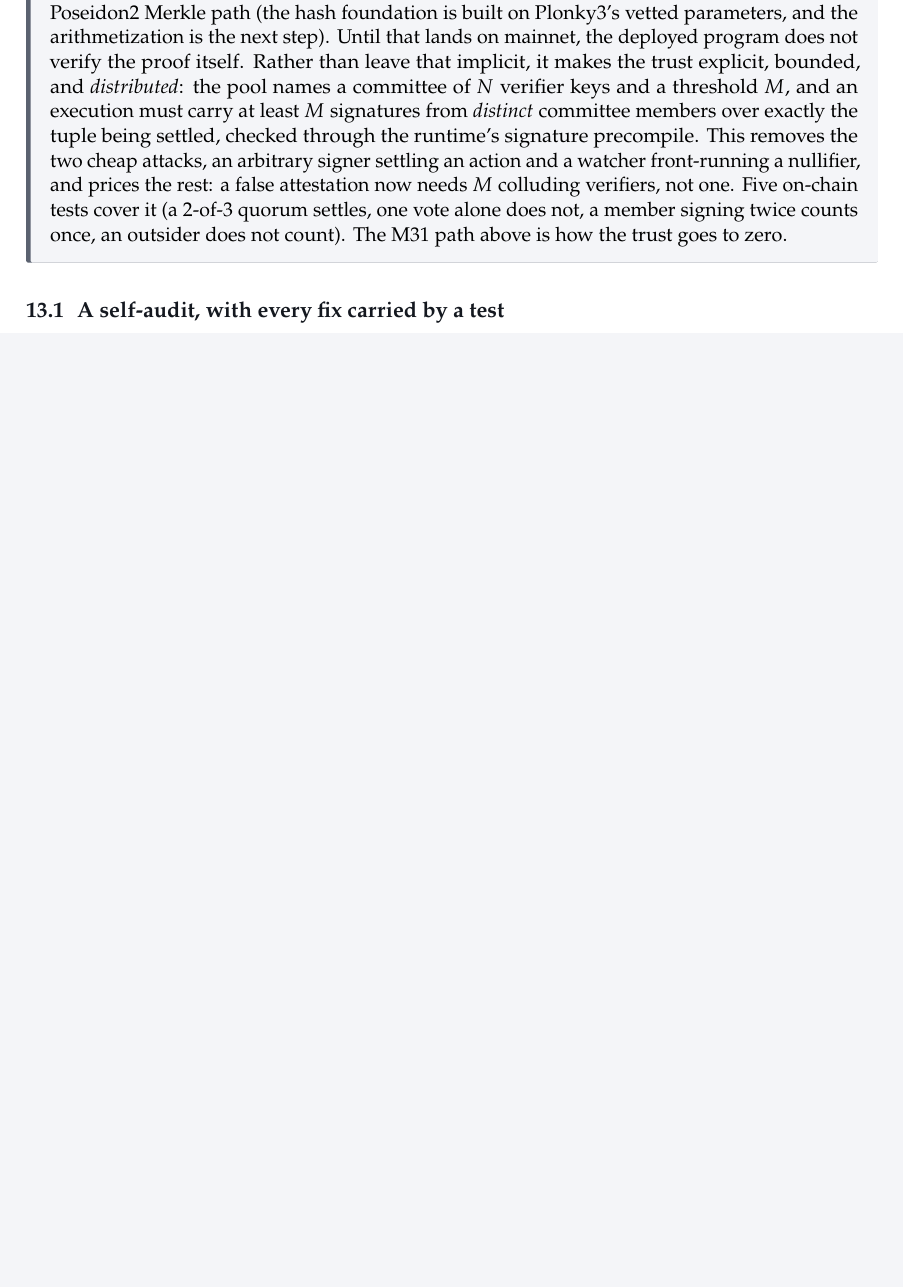
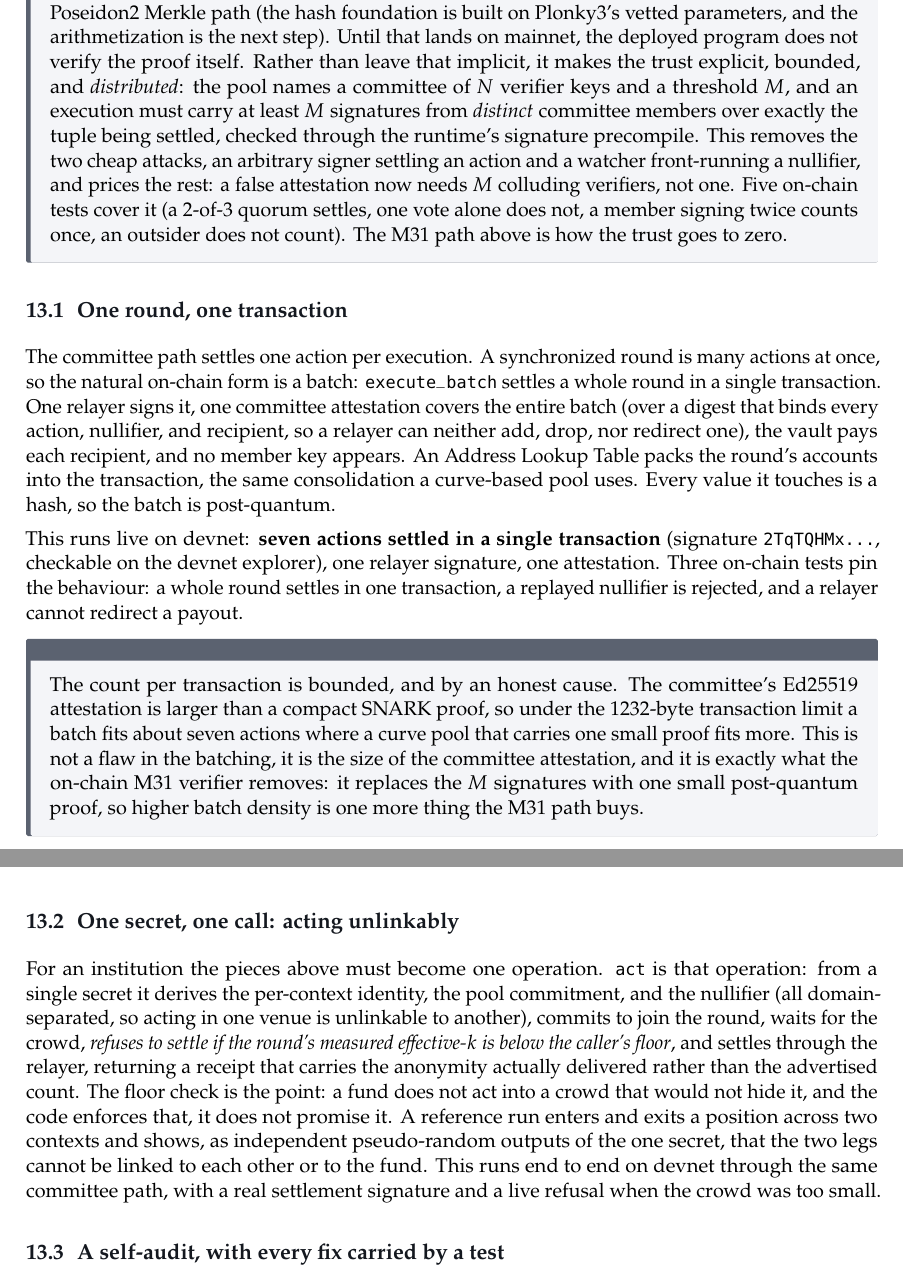
Before and after one commit to Galmanus/mirror-pool, a LaTeX document (paper/riverrun.tex): part of page 26 of 47 before the commit and two parts of pages 26 and 27 of 48 after it, the two joined at a grey line, cut so that both start at the same text, the shorter picture padded with empty space. Compiled offline with pdfLaTeX.

Commit message:
paper: add the on-chain batch (one round, one transaction) and the act() flow
Two subsections in the on-chain section. execute_batch settles a whole round in
a single transaction (one relayer signature, one committee attestation over a
digest binding every action/nullifier/recipient, ALT-packed accounts, no member
key), live on devnet with seven actions in one transaction, and the honest limit
that the committee attestation caps the count per transaction below a compact
SNARK, which the M31 verifier removes. And act(): one secret derives identity,
commitment, and nullifier, commits, waits for the crowd, refuses below the
measured floor, settles, and returns a receipt with the anonymity delivered.
Compiles clean, 48 pages.

```diff
--- a/paper/riverrun.tex
+++ b/paper/riverrun.tex
@@ -1282,6 +1282,50 @@ on-chain tests cover it (a $2$-of-$3$ quorum settles, one vote alone does not, a
 signing twice counts once, an outsider does not count). The M31 path above is how the
 trust goes to zero.
 \end{honest}
+
+\subsection{One round, one transaction}
+\label{sub:batch}
+
+The committee path settles one action per execution. A synchronized round is many
+actions at once, so the natural on-chain form is a batch: \code{execute\_batch} settles a
+whole round in a single transaction. One relayer signs it, one committee attestation
+covers the entire batch (over a digest that binds every action, nullifier, and
+recipient, so a relayer can neither add, drop, nor redirect one), the vault pays each
+recipient, and no member key appears. An Address Lookup Table packs the round's accounts
+into the transaction, the same consolidation a curve-based pool uses. Every value it
+touches is a hash, so the batch is post-quantum.
+
+This runs live on devnet: \textbf{seven actions settled in a single transaction}
+(signature \code{2TqTQHMx\ldots}, checkable on the devnet explorer), one relayer
+signature, one attestation. Three on-chain tests pin the behaviour: a whole round
+settles in one transaction, a replayed nullifier is rejected, and a relayer cannot
+redirect a payout.
+
+\begin{honest}
+The count per transaction is bounded, and by an honest cause. The committee's Ed25519
+attestation is larger than a compact SNARK proof, so under the $1232$-byte transaction
+limit a batch fits about seven actions where a curve pool that carries one small proof
+fits more. This is not a flaw in the batching, it is the size of the committee
+attestation, and it is exactly what the on-chain M31 verifier removes: it replaces the
+$M$ signatures with one small post-quantum proof, so higher batch density is one more
+thing the M31 path buys.
+\end{honest}
+
+\subsection{One secret, one call: acting unlinkably}
+\label{sub:act}
+
+For an institution the pieces above must become one operation. \code{act} is that
+operation: from a single secret it derives the per-context identity, the pool
+commitment, and the nullifier (all domain-separated, so acting in one venue is
+unlinkable to another), commits to join the round, waits for the crowd, \emph{refuses to
+settle if the round's measured effective-$k$ is below the caller's floor}, and settles
+through the relayer, returning a receipt that carries the anonymity actually delivered
+rather than the advertised count. The floor check is the point: a fund does not act into
+a crowd that would not hide it, and the code enforces that, it does not promise it. A
+reference run enters and exits a position across two contexts and shows, as independent
+pseudo-random outputs of the one secret, that the two legs cannot be linked to each other
+or to the fund. This runs end to end on devnet through the same committee path, with a
+real settlement signature and a live refusal when the crowd was too small.
 
 \subsection{A self-audit, with every fix carried by a test}
 \label{sub:selfaudit}
```
Also changed, not shown: paper/riverrun.pdf.
